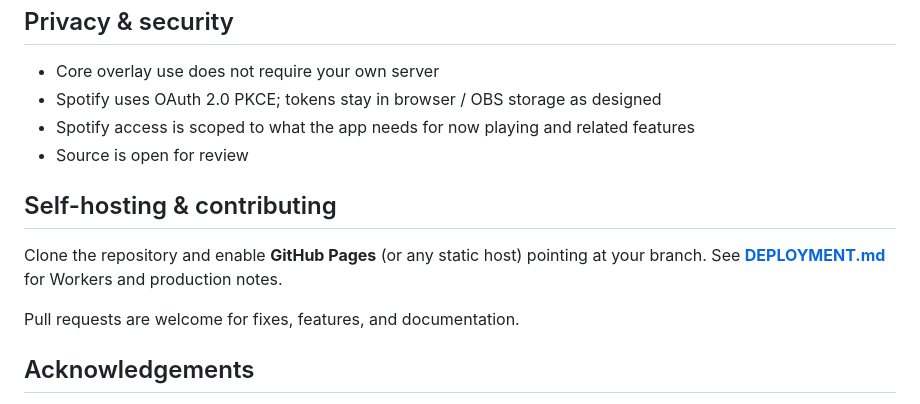
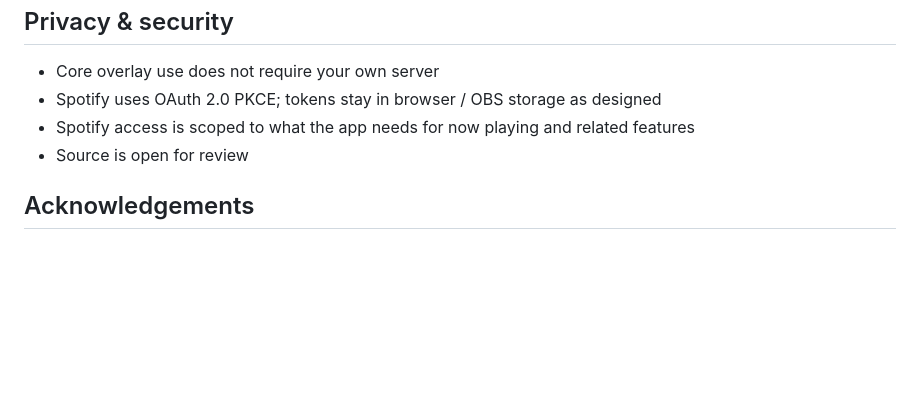
Before and after one commit to KelvinPH/Nowify, a Markdown page: README.md, the part around the change. Rendered like a GitHub page; blank space fills up the shorter version.

```diff
--- a/README.md
+++ b/README.md
@@ -144,12 +144,6 @@ Open [`stats.html`](./stats.html) after sessions for summaries, mood distributio
 - Spotify access is scoped to what the app needs for now playing and related features
 - Source is open for review
 
-## Self-hosting & contributing
-
-Clone the repository and enable **GitHub Pages** (or any static host) pointing at your branch. See **[DEPLOYMENT.md](./DEPLOYMENT.md)** for Workers and production notes.
-
-Pull requests are welcome for fixes, features, and documentation.
-
 ## Acknowledgements
 
 - [Spotify Web API](https://developer.spotify.com/documentation/web-api)
```
